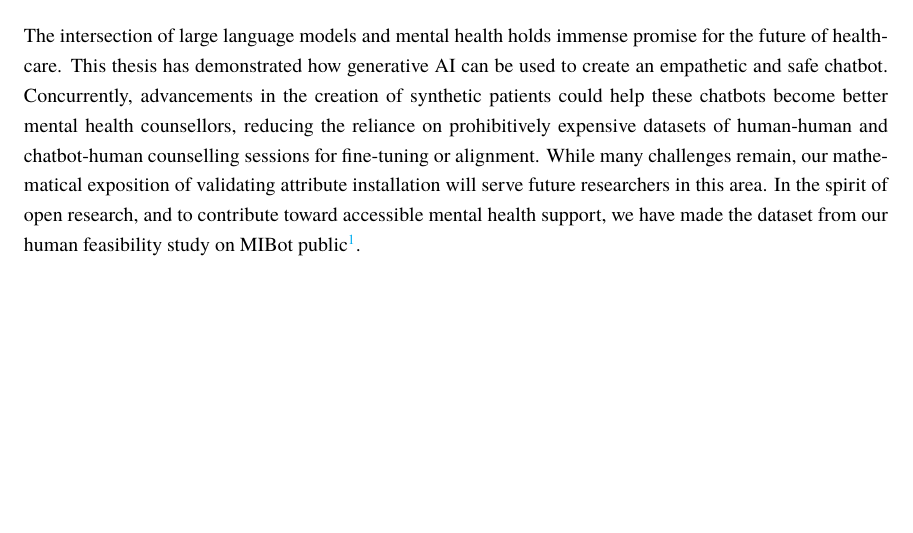
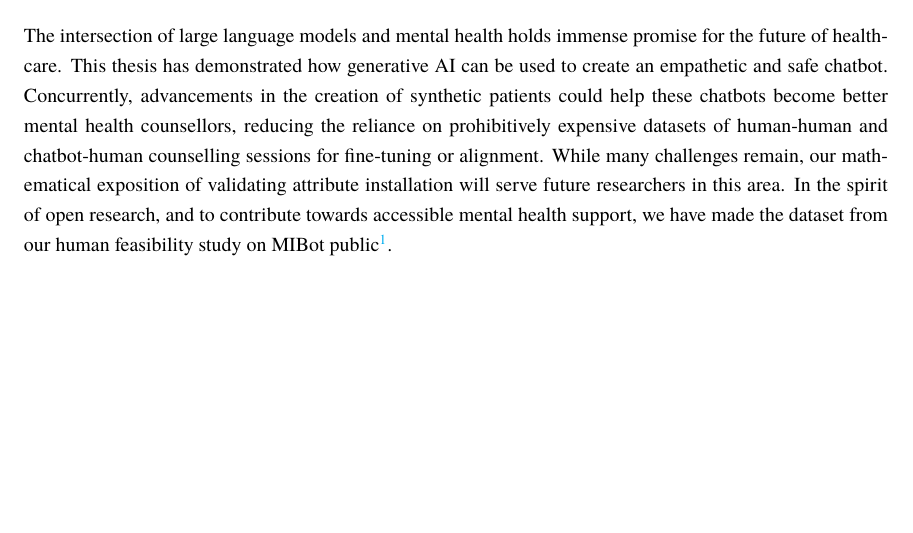
Before and after one commit to zaffnet/master-thesis, a LaTeX thesis (main.tex, which reads ch-conclusion.tex): part of page 86 of 142, cut so that both start at the same text. Compiled offline with pdfLaTeX.

Commit message:
Discard changes to ch-conclusion.tex

```diff
--- a/ch-conclusion.tex
+++ b/ch-conclusion.tex
@@ -24,4 +24,4 @@ The concept of synthetic smokers, or more broadly, LLM-based personas, is still
 
 \section{Concluding Remarks}
 
-The intersection of large language models and mental health holds immense promise for the future of healthcare. This thesis has demonstrated how generative AI can be used to create an empathetic and safe chatbot. Concurrently, advancements in the creation of synthetic patients could help these chatbots become better mental health counsellors, reducing the reliance on prohibitively expensive datasets of human-human and chatbot-human counselling sessions for fine-tuning or alignment. While many challenges remain, our mathematical exposition of validating attribute installation will serve future researchers in this area. In the spirit of open research, and to contribute toward accessible mental health support, we have made the dataset from our human feasibility study on MIBot public\footnote{The dataset can be found online: \url{https://github.com/cimhasgithub/MIBOT\_ACL2025}.}.
+The intersection of large language models and mental health holds immense promise for the future of healthcare. This thesis has demonstrated how generative AI can be used to create an empathetic and safe chatbot. Concurrently, advancements in the creation of synthetic patients could help these chatbots become better mental health counsellors, reducing the reliance on prohibitively expensive datasets of human-human and chatbot-human counselling sessions for fine-tuning or alignment. While many challenges remain, our mathematical exposition of validating attribute installation will serve future researchers in this area. In the spirit of open research, and to contribute towards accessible mental health support, we have made the dataset from our human feasibility study on MIBot public\footnote{The dataset can be found online: \url{https://github.com/cimhasgithub/MIBOT\_ACL2025}.}.
```
Also changed, not shown: ch-conclusion.tex (2 more changed lines).
